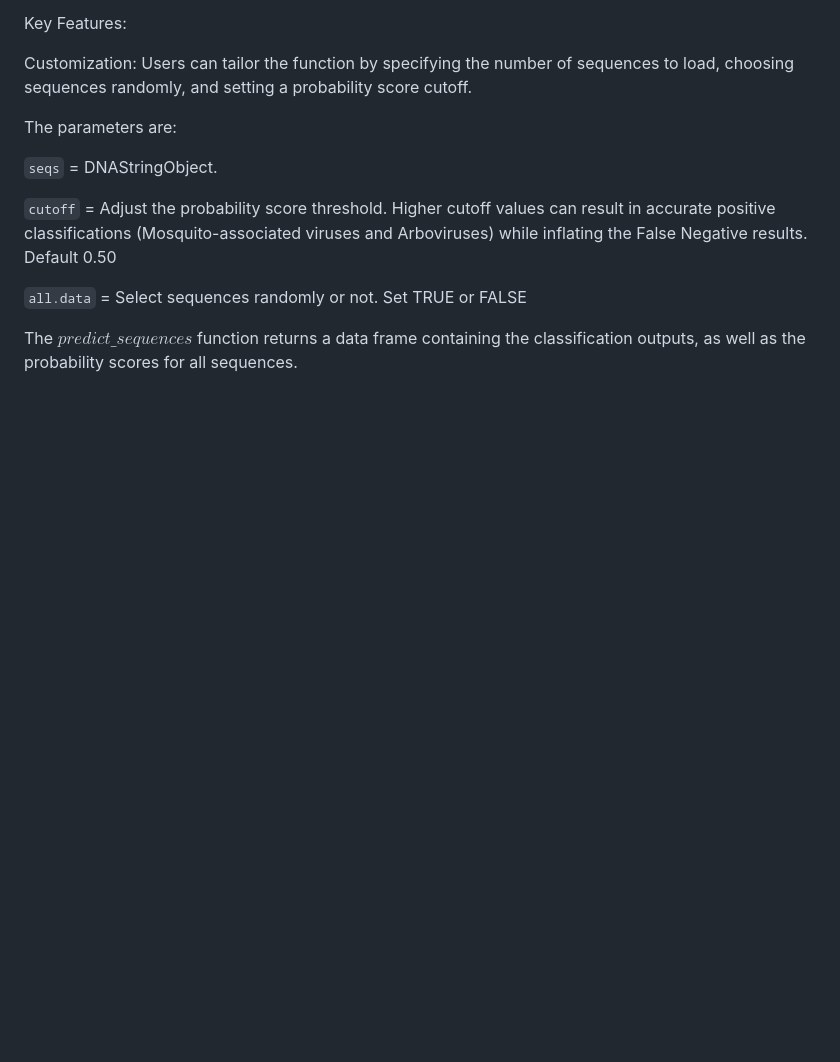
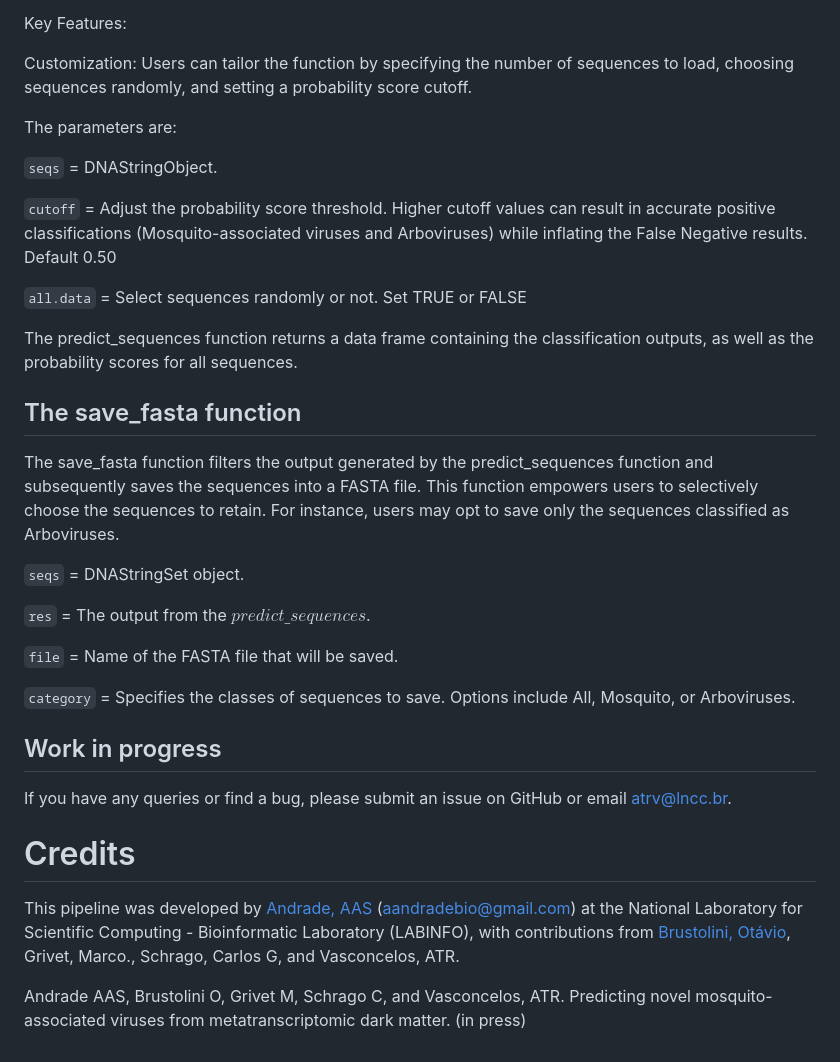
Before and after one commit to labinfo-lncc-br/MosViR, a Markdown page: README.md, the part around the change. Rendered like a GitHub page; blank space fills up the shorter version.

```diff
--- a/README.md
+++ b/README.md
@@ -58,4 +58,26 @@ The parameters are:
 
 `all.data` = Select sequences randomly or not. Set TRUE or FALSE
 
-The $predict\_sequences$ function returns a data frame containing the classification outputs, as well as the probability scores for all sequences.
+The predict_sequences function returns a data frame containing the classification outputs, as well as the probability scores for all sequences.
+
+## The save_fasta function
+
+The save_fasta function filters the output generated by the predict_sequences function and subsequently saves the sequences into a FASTA file. This function empowers users to selectively choose the sequences to retain. For instance, users may opt to save only the sequences classified as Arboviruses.
+
+`seqs` = DNAStringSet object.
+
+`res` = The output from the $predict\_sequences$.
+
+`file` = Name of the FASTA file that will be saved.
+
+`category` = Specifies the classes of sequences to save. Options include All, Mosquito, or Arboviruses.
+
+## Work in progress
+
+If you have any queries or find a bug, please submit an issue on GitHub or email atrv@lncc.br.
+
+# Credits
+
+This pipeline was developed by [Andrade, AAS](https://github.com/aandradebio) (aandradebio@gmail.com) at the National Laboratory for Scientific Computing - Bioinformatic Laboratory (LABINFO), with contributions from [Brustolini, Otávio](https://github.com/otaviojbbrustolini), Grivet, Marco., Schrago, Carlos G, and Vasconcelos, ATR.
+
+Andrade AAS, Brustolini O, Grivet M, Schrago C, and Vasconcelos, ATR. Predicting novel mosquito-associated viruses from metatranscriptomic dark matter. (in press)
```
